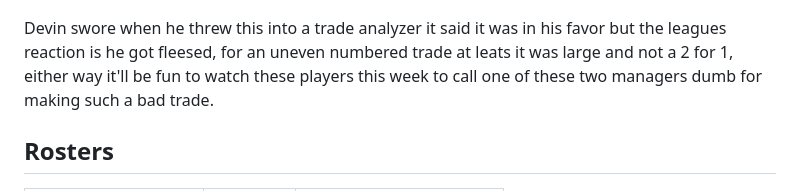
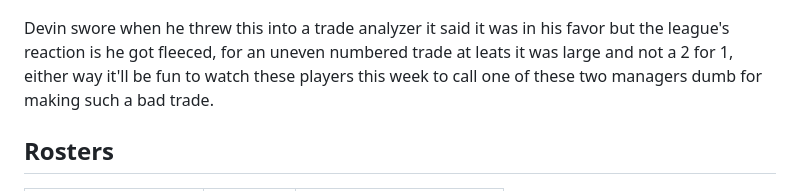
Before and after one commit to EdSmilovici/shareholders, a Markdown page: docs/weekly-reports/README.md, the part around the change. GitHub-like rendering.

Commit message:
minor spelling correction

```diff
--- a/docs/weekly-reports/README.md
+++ b/docs/weekly-reports/README.md
@@ -12,7 +12,7 @@ Next week we play against some dude named LLIFS, who currently has 2 played in a
 
 ![week1trade](../images/week2trade.png ":class=image")
 
-Devin swore when he threw this into a trade analyzer it said it was in his favor but the leagues reaction is he got fleesed, for an uneven numbered trade at leats it was large and not a 2 for 1, either way it'll be fun to watch these players this week to call one of these two managers dumb for making such a bad trade.
+Devin swore when he threw this into a trade analyzer it said it was in his favor but the league's reaction is he got fleeced, for an uneven numbered trade at leats it was large and not a 2 for 1, either way it'll be fun to watch these players this week to call one of these two managers dumb for making such a bad trade.
 
 ## Rosters
 
```
